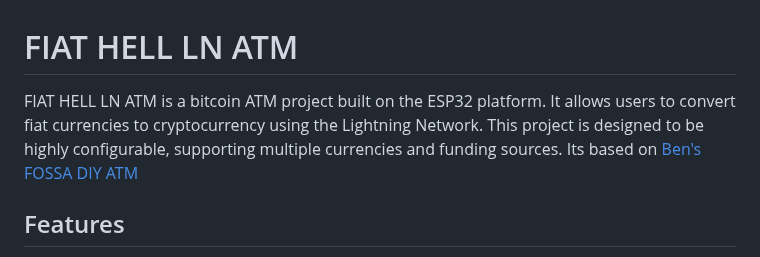
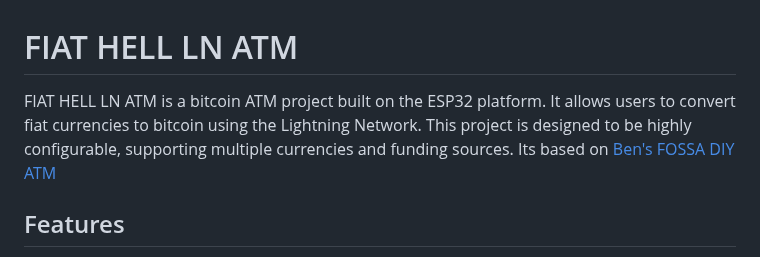
Before and after one commit to webiumsk/FIAT-HELL, a Markdown page: README.md, the part around the change. Drawn GitHub-style.

```diff
--- a/README.md
+++ b/README.md
@@ -1,6 +1,6 @@
 # FIAT HELL LN ATM
 
-FIAT HELL LN ATM is a bitcoin ATM project built on the ESP32 platform. It allows users to convert fiat currencies to cryptocurrency using the Lightning Network. This project is designed to be highly configurable, supporting multiple currencies and funding sources.
+FIAT HELL LN ATM is a bitcoin ATM project built on the ESP32 platform. It allows users to convert fiat currencies to bitcoin using the Lightning Network. This project is designed to be highly configurable, supporting multiple currencies and funding sources.
 Its based on [Ben's FOSSA DIY ATM](https://github.com/lnbits/fossa)
 
 ## Features
```
